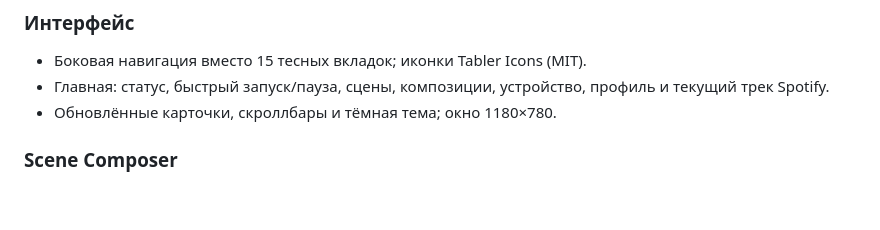
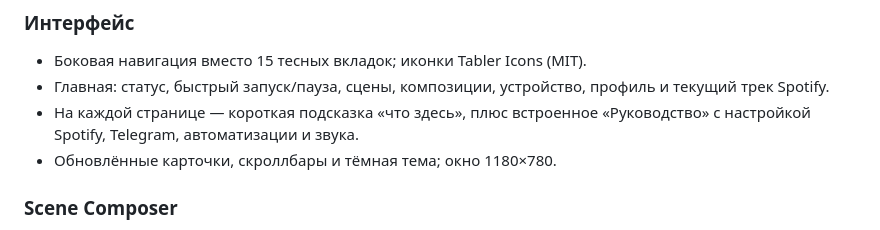
Before and after one commit to arsinema/ledambilight, a Markdown page: CHANGELOG.md, the part around the change. Rendered like a GitHub page; blank space fills up the shorter version.

```diff
--- a/CHANGELOG.md
+++ b/CHANGELOG.md
@@ -10,6 +10,8 @@
 - Боковая навигация вместо 15 тесных вкладок; иконки Tabler Icons (MIT).
 - Главная: статус, быстрый запуск/пауза, сцены, композиции, устройство,
   профиль и текущий трек Spotify.
+- На каждой странице — короткая подсказка «что здесь», плюс встроенное
+  «Руководство» с настройкой Spotify, Telegram, автоматизации и звука.
 - Обновлённые карточки, скроллбары и тёмная тема; окно 1180×780.
 
 ### Scene Composer
```
Also changed, not shown: README.md (+3 -1 lines), docs/USER_GUIDE.md (added, +128 -0 lines), release_notes_v2.0.0.md (+3 -0 lines), docs/dashboard-2.0.png, 3 other files.
